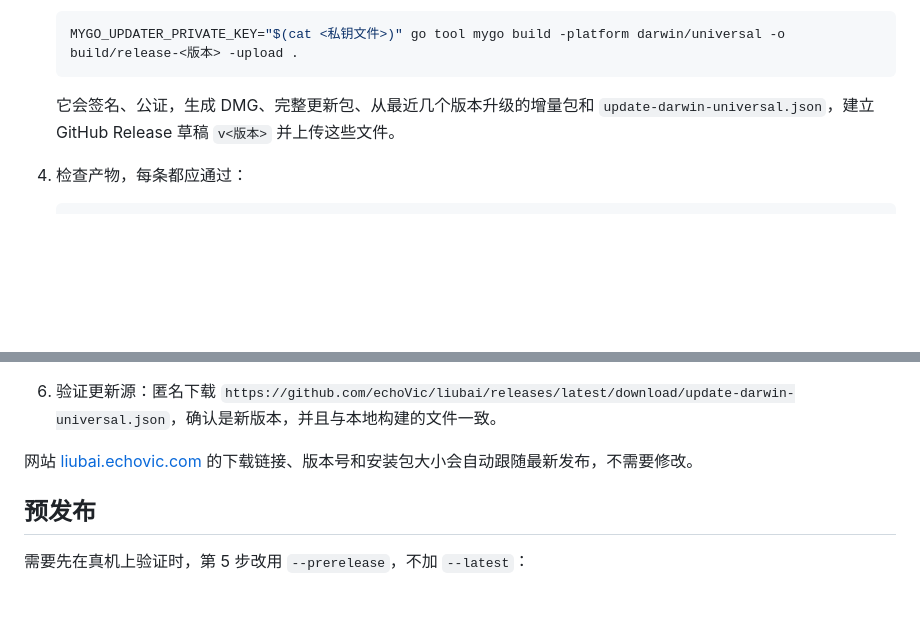
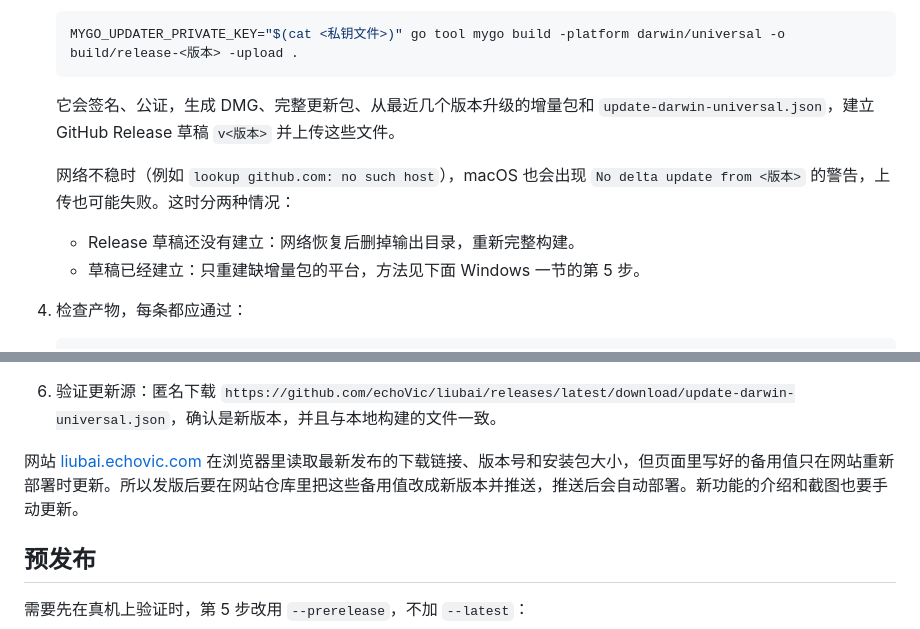
Before and after one commit to echoVic/liubai, a Markdown page: docs/RELEASING.md, 2 parts joined by grey strips. GitHub-like rendering; blank space fills up the shorter version.

Commit message:
docs: record the themes validation and the 0.6.3 release; the site needs a redeploy after each release

````diff
--- a/docs/RELEASING.md
+++ b/docs/RELEASING.md
@@ -19,6 +19,11 @@
 
    它会签名、公证，生成 DMG、完整更新包、从最近几个版本升级的增量包和 `update-darwin-universal.json`，建立 GitHub Release 草稿 `v<版本>` 并上传这些文件。
 
+   网络不稳时（例如 `lookup github.com: no such host`），macOS 也会出现 `No delta update from <版本>` 的警告，上传也可能失败。这时分两种情况：
+
+   - Release 草稿还没有建立：网络恢复后删掉输出目录，重新完整构建。
+   - 草稿已经建立：只重建缺增量包的平台，方法见下面 Windows 一节的第 5 步。
+
 4. 检查产物，每条都应通过：
 
    ```sh
@@ -33,7 +38,7 @@
 5. 发布：`gh release edit v<版本> --title "留白 <版本>" --notes-file <说明文件> --draft=false --latest`。GitHub 会把 `Liubai <版本>.dmg` 改名为 `Liubai.<版本>.dmg`，说明里用这个名字。
 6. 验证更新源：匿名下载 `https://github.com/echoVic/liubai/releases/latest/download/update-darwin-universal.json`，确认是新版本，并且与本地构建的文件一致。
 
-网站 [liubai.echovic.com](https://liubai.echovic.com/) 的下载链接、版本号和安装包大小会自动跟随最新发布，不需要修改。
+网站 [liubai.echovic.com](https://liubai.echovic.com/) 在浏览器里读取最新发布的下载链接、版本号和安装包大小，但页面里写好的备用值只在网站重新部署时更新。所以发版后要在网站仓库里把这些备用值改成新版本并推送，推送后会自动部署。新功能的介绍和截图也要手动更新。
 
 ## 预发布
 
````
Also changed, not shown: 1 other file.
